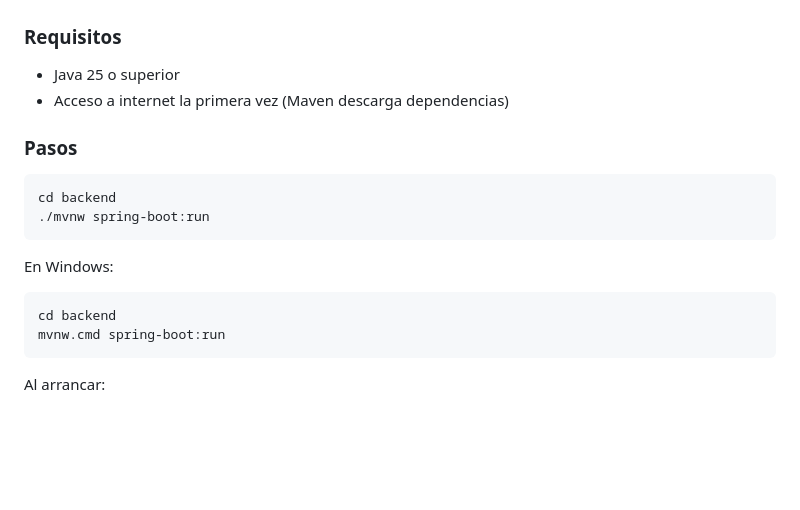
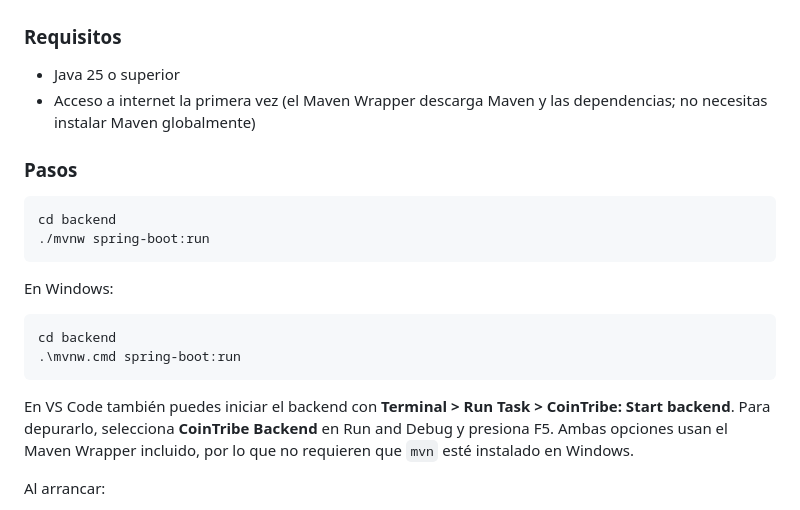
Before and after one commit to alejandro8377/CoinTribe, a Markdown page: README.md, the part around the change. Drawn GitHub-style; blank space fills up the shorter version.

Commit message:
fix: use Maven wrapper for reliable startup
Co-authored-by: Copilot <223556219+Copilot@users.noreply.github.com>

````diff
--- a/README.md
+++ b/README.md
@@ -138,7 +138,7 @@ En la consola H2 usa la misma JDBC URL, usuario `sa` y contraseña en blanco.
 ### Requisitos
 
 - Java 25 o superior
-- Acceso a internet la primera vez (Maven descarga dependencias)
+- Acceso a internet la primera vez (el Maven Wrapper descarga Maven y las dependencias; no necesitas instalar Maven globalmente)
 
 ### Pasos
 
@@ -151,8 +151,10 @@ En Windows:
 
 ```bash
 cd backend
-mvnw.cmd spring-boot:run
+.\mvnw.cmd spring-boot:run
 ```
+
+En VS Code también puedes iniciar el backend con **Terminal > Run Task > CoinTribe: Start backend**. Para depurarlo, selecciona **CoinTribe Backend** en Run and Debug y presiona F5. Ambas opciones usan el Maven Wrapper incluido, por lo que no requieren que `mvn` esté instalado en Windows.
 
 Al arrancar:
 
````
